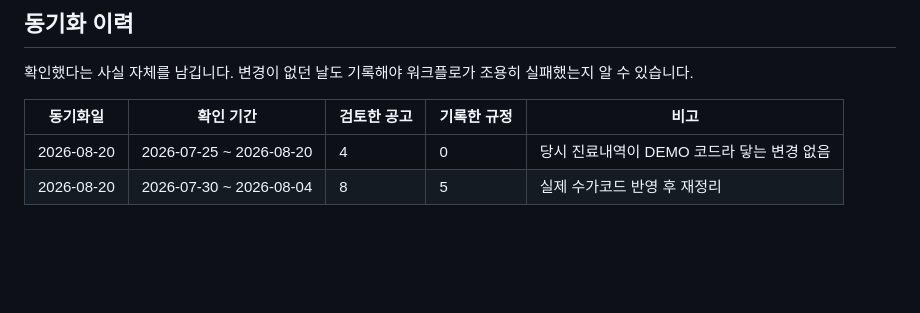
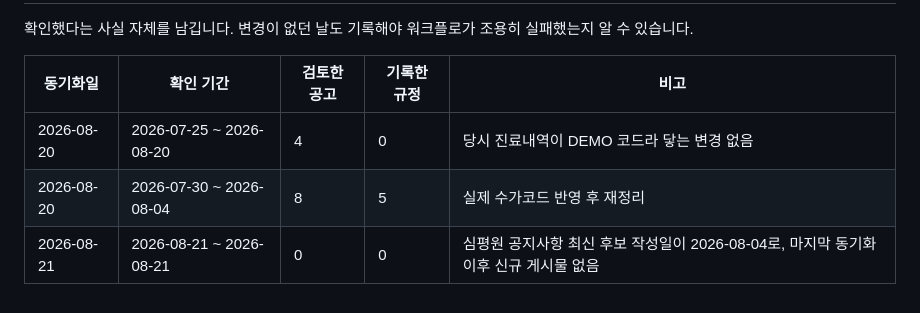
Before and after one commit to t-hajongkim/hira-billing-e2e2, a Markdown page: rules/HIRA_RULES.md, the part around one of its changes. Drawn GitHub-style; blank space fills up the shorter version.

Commit message:
chore: HIRA 규정 동기화 (2026-08-21) - 신규 변경 없음
Co-authored-by: Copilot <223556219+Copilot@users.noreply.github.com>

```diff
--- a/rules/HIRA_RULES.md
+++ b/rules/HIRA_RULES.md
@@ -147,3 +147,4 @@ AI 가 환자 진료내역과 대조하는 근거 문서입니다. `hira-rule-sy
 |---|---|---|---|---|
 | 2026-08-20 | 2026-07-25 ~ 2026-08-20 | 4 | 0 | 당시 진료내역이 DEMO 코드라 닿는 변경 없음 |
 | 2026-08-20 | 2026-07-30 ~ 2026-08-04 | 8 | 5 | 실제 수가코드 반영 후 재정리 |
+| 2026-08-21 | 2026-08-21 ~ 2026-08-21 | 0 | 0 | 심평원 공지사항 최신 후보 작성일이 2026-08-04로, 마지막 동기화 이후 신규 게시물 없음 |
```
Also changed, not shown: other parts of rules/HIRA_RULES.md (+1 -1 lines).
